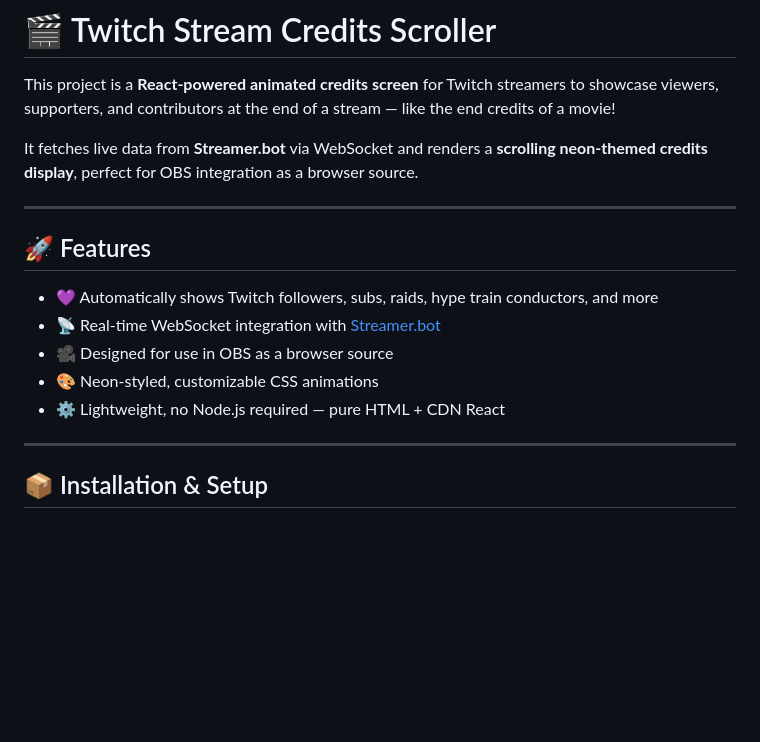
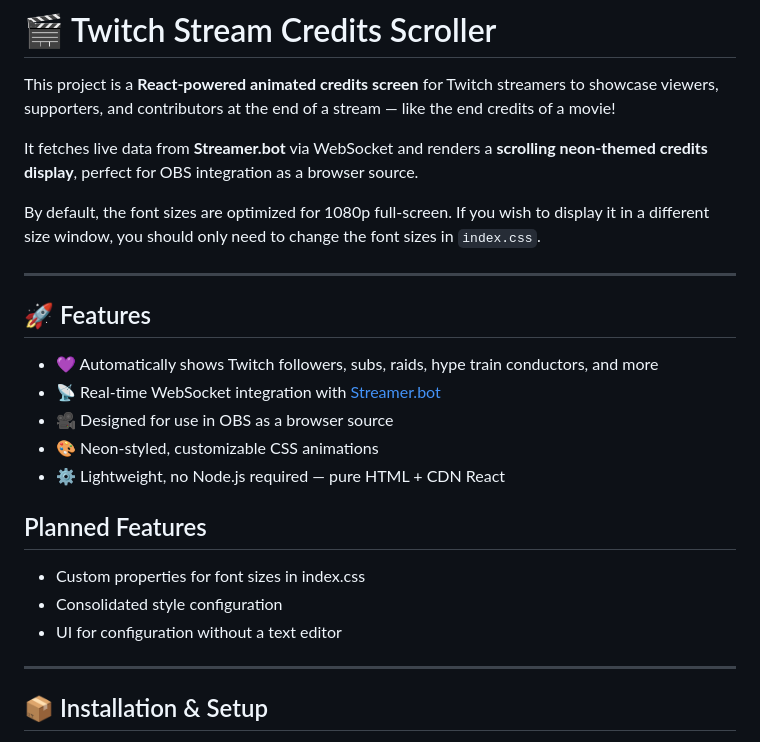
Before and after one commit to Bus42/Configurable-Credits, a Markdown page: README.md, the part around the change. Drawn GitHub-style; blank space fills up the shorter version.

Commit message:
Updates README, adds planned features sub-heading

```diff
--- a/README.md
+++ b/README.md
@@ -3,6 +3,8 @@
 This project is a **React-powered animated credits screen** for Twitch streamers to showcase viewers, supporters, and contributors at the end of a stream — like the end credits of a movie!
 
 It fetches live data from **Streamer.bot** via WebSocket and renders a **scrolling neon-themed credits display**, perfect for OBS integration as a browser source.
+
+By default, the font sizes are optimized for 1080p full-screen. If you wish to display it in a different size window, you should only need to change the font sizes in `index.css`.
 
 ---
 
@@ -13,6 +15,12 @@ It fetches live data from **Streamer.bot** via WebSocket and renders a **scrolli
 - 🎥 Designed for use in OBS as a browser source
 - 🎨 Neon-styled, customizable CSS animations
 - ⚙️ Lightweight, no Node.js required — pure HTML + CDN React
+
+## Planned Features
+
+- Custom properties for font sizes in index.css
+- Consolidated style configuration
+- UI for configuration without a text editor
 
 ---
 
```
